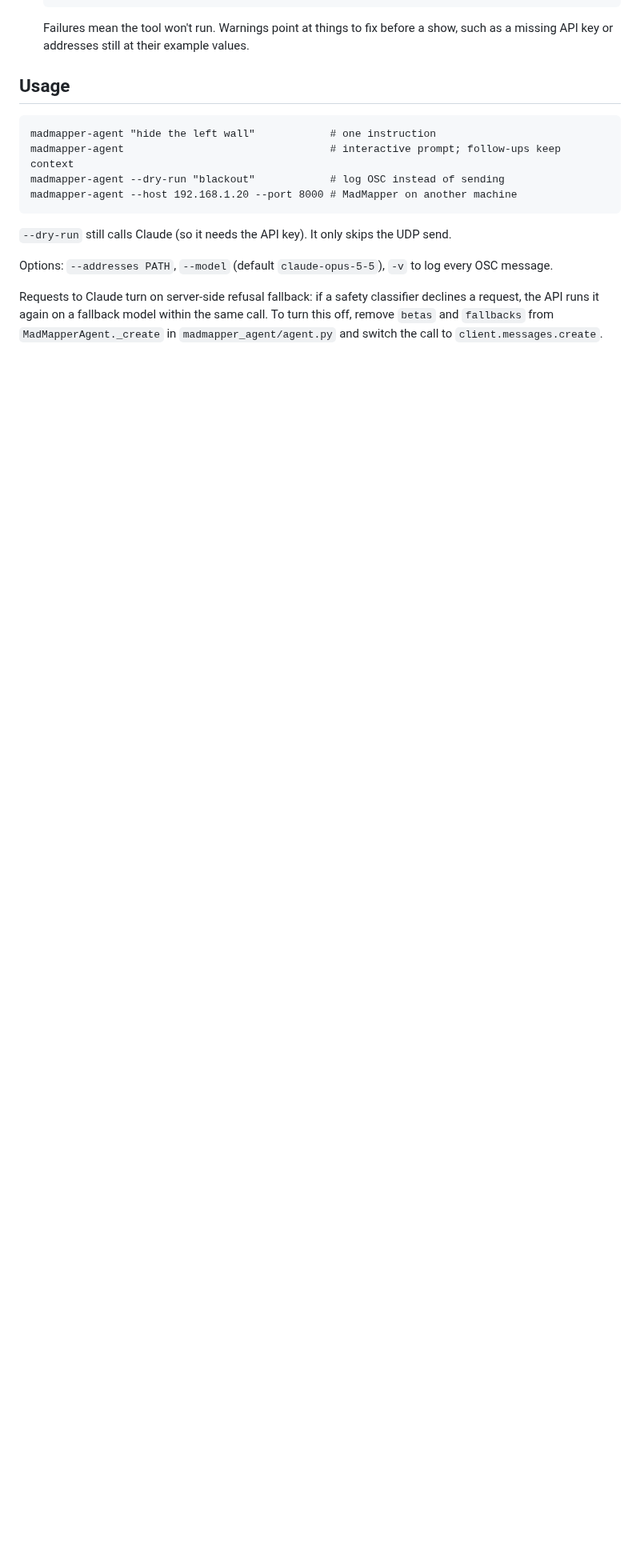
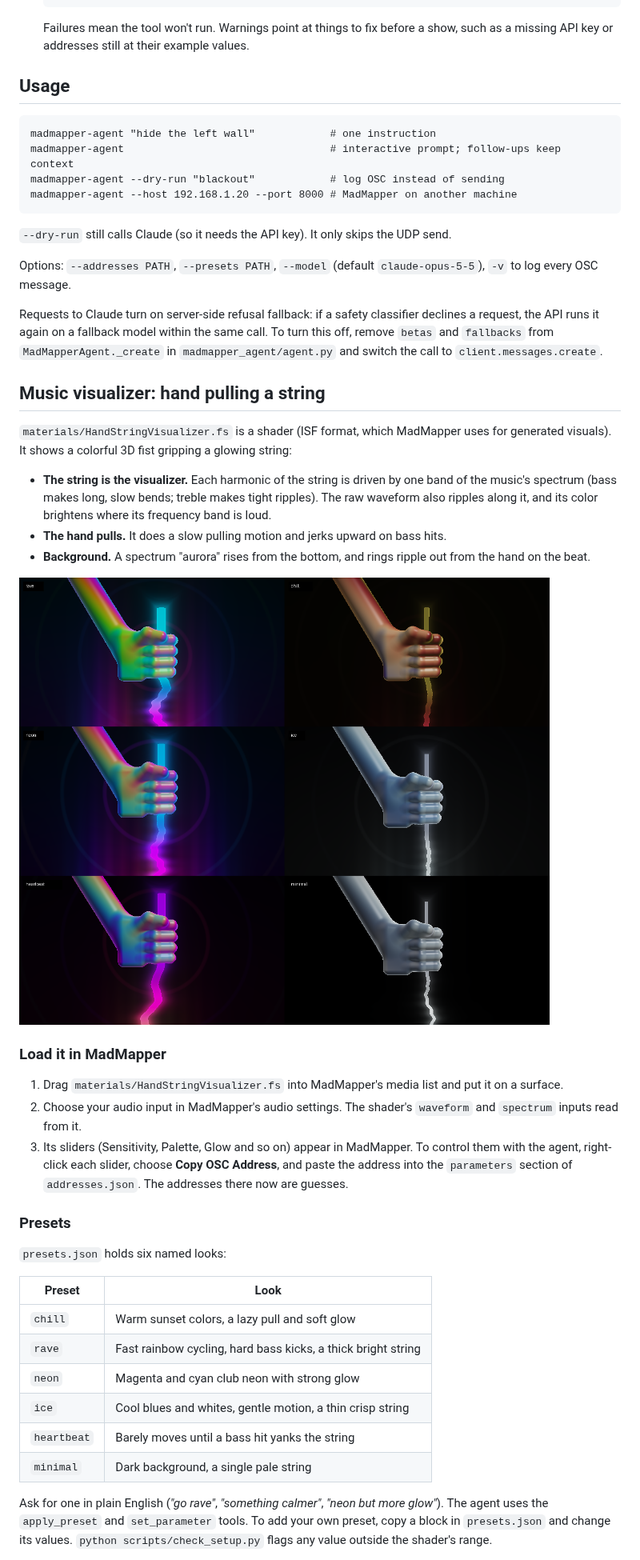
Before and after one commit to jaxondoss/map-mapper-agent, a Markdown page: README.md, the part around one of its changes. Shown at 80% size. Drawn GitHub-style; pictures changed too: preview/presets.png (added); blank space fills up the shorter version.

```diff
--- a/README.md
+++ b/README.md
@@ -52,6 +54,36 @@ madmapper-agent --host 192.168.1.20 --port 8000 # MadMapper on another machine
 
 `--dry-run` still calls Claude (so it needs the API key). It only skips the UDP send.
 
-Options: `--addresses PATH`, `--model` (default `claude-opus-5-5`), `-v` to log every OSC message.
+Options: `--addresses PATH`, `--presets PATH`, `--model` (default `claude-opus-5-5`), `-v` to log every OSC message.
 
 Requests to Claude turn on server-side refusal fallback: if a safety classifier declines a request, the API runs it again on a fallback model within the same call. To turn this off, remove `betas` and `fallbacks` from `MadMapperAgent._create` in `madmapper_agent/agent.py` and switch the call to `client.messages.create`.
+
+## Music visualizer: hand pulling a string
+
+`materials/HandStringVisualizer.fs` is a shader (ISF format, which MadMapper uses for generated visuals). It shows a colorful 3D fist gripping a glowing string:
+
+- **The string is the visualizer.** Each harmonic of the string is driven by one band of the music's spectrum (bass makes long, slow bends; treble makes tight ripples). The raw waveform also ripples along it, and its color brightens where its frequency band is loud.
+- **The hand pulls.** It does a slow pulling motion and jerks upward on bass hits.
+- **Background.** A spectrum "aurora" rises from the bottom, and rings ripple out from the hand on the beat.
+
+![The six presets](preview/presets.png)
+
+### Load it in MadMapper
+1. Drag `materials/HandStringVisualizer.fs` into MadMapper's media list and put it on a surface.
+2. Choose your audio input in MadMapper's audio settings. The shader's `waveform` and `spectrum` inputs read from it.
+3. Its sliders (Sensitivity, Palette, Glow and so on) appear in MadMapper. To control them with the agent, right-click each slider, choose **Copy OSC Address**, and paste the address into the `parameters` section of `addresses.json`. The addresses there now are guesses.
+
+### Presets
+`presets.json` holds six named looks:
+
+| Preset | Look |
+|---|---|
+| `chill` | Warm sunset colors, a lazy pull and soft glow |
+| `rave` | Fast rainbow cycling, hard bass kicks, a thick bright string |
+| `neon` | Magenta and cyan club neon with strong glow |
+| `ice` | Cool blues and whites, gentle motion, a thin crisp string |
+| `heartbeat` | Barely moves until a bass hit yanks the string |
+| `minimal` | Dark background, a single pale string |
+
+Ask for one in plain English (*"go rave"*, *"something calmer"*, *"neon but more glow"*). The agent uses the `apply_preset` and `set_parameter` tools. To add your own preset, copy a block in `presets.json` and change its values. `python scripts/check_setup.py` flags any value outside the shader's range.
+
```
Also changed, not shown: other parts of README.md (+15 -2 lines), 12 other files.
